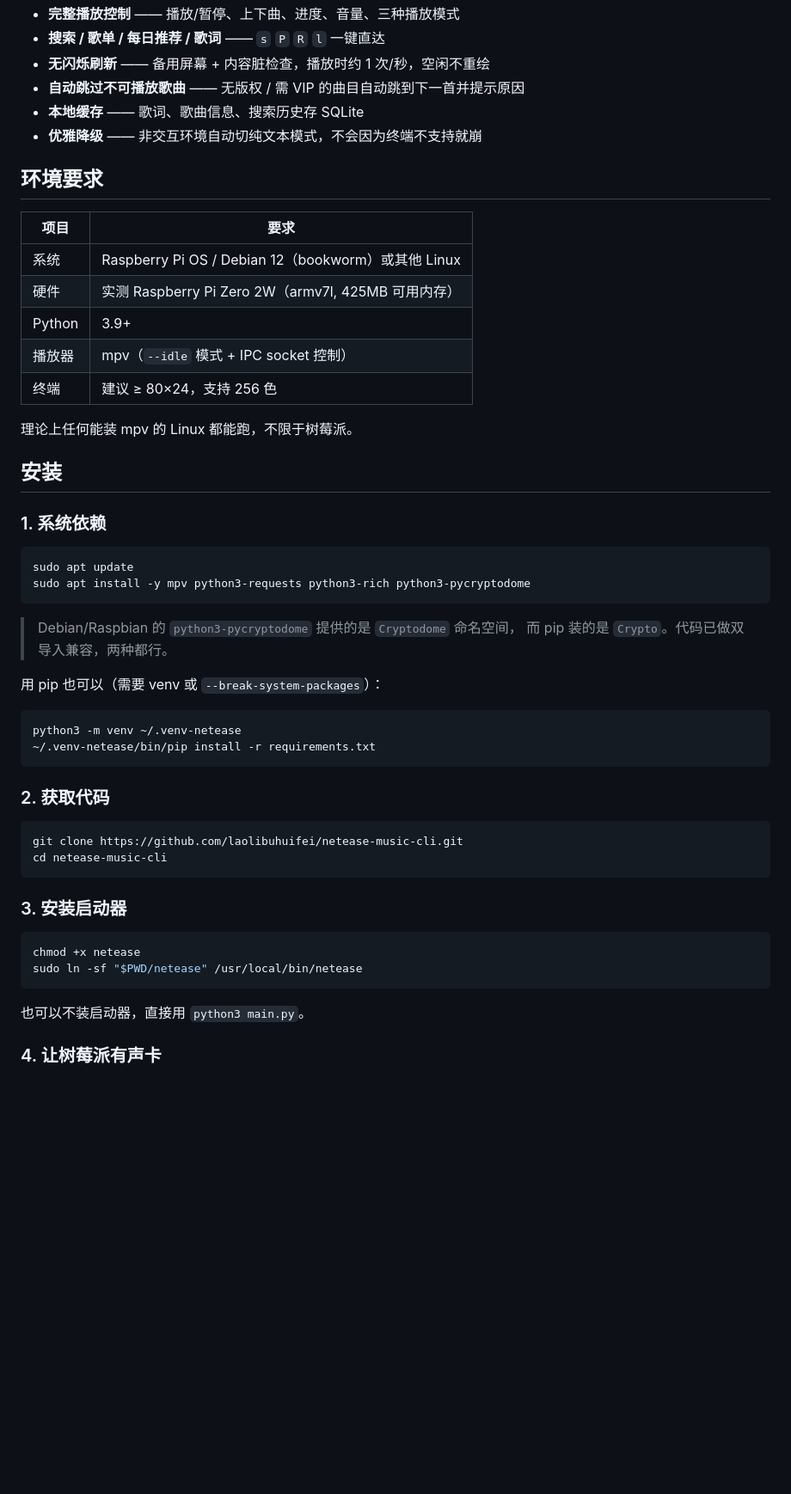
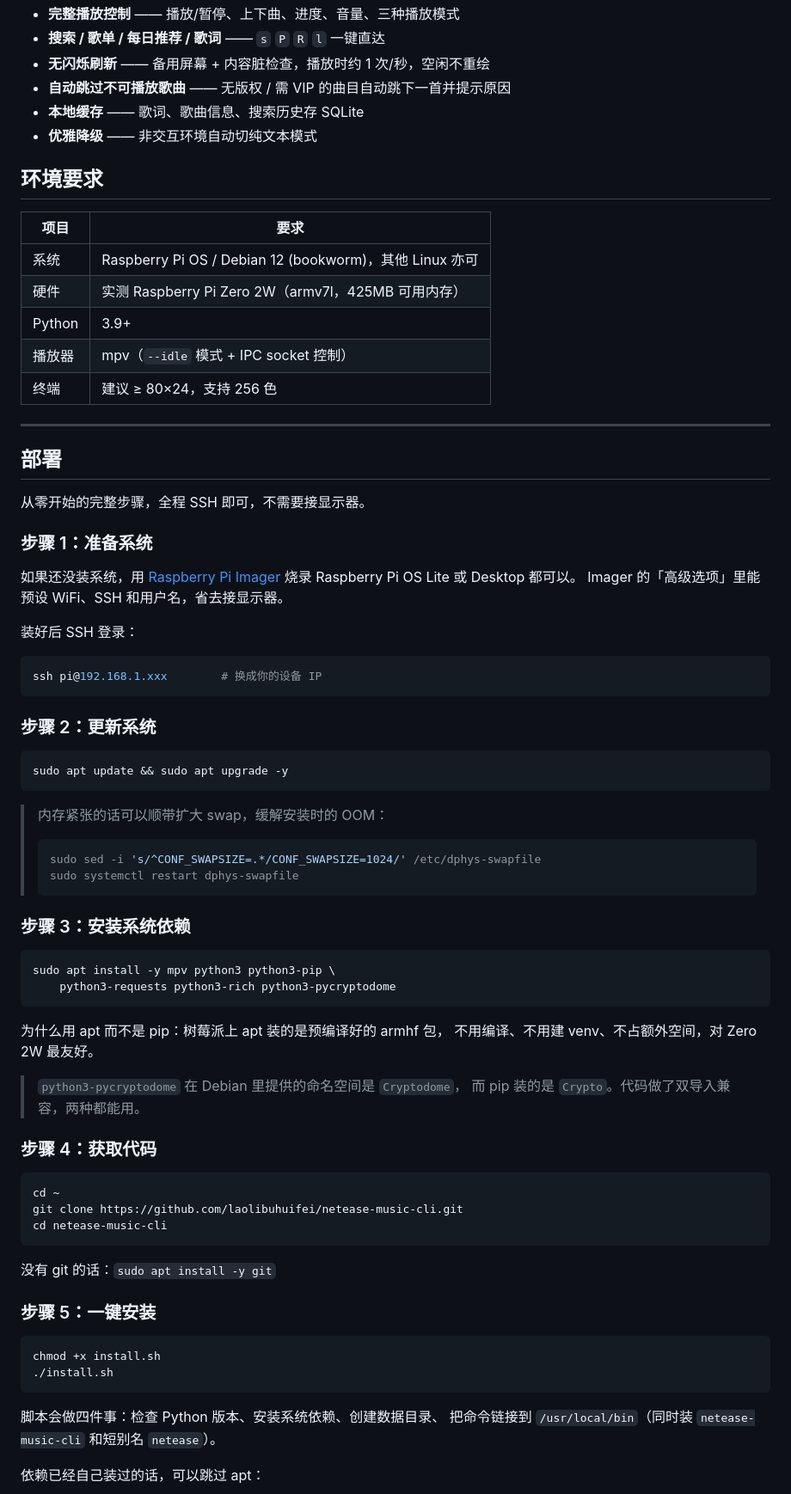
Before and after one commit to laolibuhuifei/netease-music-cli, a Markdown page: README.md, the part around one of its changes. Shown at 86% size. Rendered like a GitHub page; blank space fills up the shorter version.

````diff
--- a/README.md
+++ b/README.md
@@ -35,56 +51,82 @@
 - **完整播放控制** —— 播放/暂停、上下曲、进度、音量、三种播放模式
 - **搜索 / 歌单 / 每日推荐 / 歌词** —— `s` `P` `R` `l` 一键直达
 - **无闪烁刷新** —— 备用屏幕 + 内容脏检查，播放时约 1 次/秒，空闲不重绘
-- **自动跳过不可播放歌曲** —— 无版权 / 需 VIP 的曲目自动跳到下一首并提示原因
+- **自动跳过不可播放歌曲** —— 无版权 / 需 VIP 的曲目自动跳下一首并提示原因
 - **本地缓存** —— 歌词、歌曲信息、搜索历史存 SQLite
-- **优雅降级** —— 非交互环境自动切纯文本模式，不会因为终端不支持就崩
+- **优雅降级** —— 非交互环境自动切纯文本模式
 
 ## 环境要求
 
 | 项目 | 要求 |
 | --- | --- |
-| 系统 | Raspberry Pi OS / Debian 12（bookworm）或其他 Linux |
-| 硬件 | 实测 Raspberry Pi Zero 2W（armv7l, 425MB 可用内存） |
+| 系统 | Raspberry Pi OS / Debian 12 (bookworm)，其他 Linux 亦可 |
+| 硬件 | 实测 Raspberry Pi Zero 2W（armv7l，425MB 可用内存） |
 | Python | 3.9+ |
 | 播放器 | mpv（`--idle` 模式 + IPC socket 控制） |
 | 终端 | 建议 ≥ 80×24，支持 256 色 |
 
-理论上任何能装 mpv 的 Linux 都能跑，不限于树莓派。
+---
 
-## 安装
+## 部署
 
-### 1. 系统依赖
+从零开始的完整步骤，全程 SSH 即可，不需要接显示器。
+
+### 步骤 1：准备系统
+
+如果还没装系统，用 [Raspberry Pi Imager](https://www.raspberrypi.com/software/)
+烧录 Raspberry Pi OS Lite 或 Desktop 都可以。
+Imager 的「高级选项」里能预设 WiFi、SSH 和用户名，省去接显示器。
+
+装好后 SSH 登录：
 
 ```bash
-sudo apt update
-sudo apt install -y mpv python3-requests python3-rich python3-pycryptodome
+ssh pi@192.168.1.xxx        # 换成你的设备 IP
 ```
 
-> Debian/Raspbian 的 `python3-pycryptodome` 提供的是 `Cryptodome` 命名空间，
-> 而 pip 装的是 `Crypto`。代码已做双导入兼容，两种都行。
-
-用 pip 也可以（需要 venv 或 `--break-system-packages`）：
+### 步骤 2：更新系统
 
 ```bash
-python3 -m venv ~/.venv-netease
-~/.venv-netease/bin/pip install -r requirements.txt
+sudo apt update && sudo apt upgrade -y
 ```
 
-### 2. 获取代码
+> 内存紧张的话可以顺带扩大 swap，缓解安装时的 OOM：
+> ```bash
+> sudo sed -i 's/^CONF_SWAPSIZE=.*/CONF_SWAPSIZE=1024/' /etc/dphys-swapfile
+> sudo systemctl restart dphys-swapfile
+> ```
+
+### 步骤 3：安装系统依赖
 
 ```bash
+sudo apt install -y mpv python3 python3-pip \
+    python3-requests python3-rich python3-pycryptodome
+```
+
+为什么用 apt 而不是 pip：树莓派上 apt 装的是预编译好的 armhf 包，
+不用编译、不用建 venv、不占额外空间，对 Zero 2W 最友好。
+
+> `python3-pycryptodome` 在 Debian 里提供的命名空间是 `Cryptodome`，
+> 而 pip 装的是 `Crypto`。代码做了双导入兼容，两种都能用。
+
+### 步骤 4：获取代码
+
+```bash
+cd ~
 git clone https://github.com/laolibuhuifei/netease-music-cli.git
 cd netease-music-cli
 ```
 
-### 3. 安装启动器
+没有 git 的话：`sudo apt install -y git`
+
+### 步骤 5：一键安装
 
 ```bash
-chmod +x netease
-sudo ln -sf "$PWD/netease" /usr/local/bin/netease
+chmod +x install.sh
+./install.sh
 ```
 
-也可以不装启动器，直接用 `python3 main.py`。
+脚本会做四件事：检查 Python 版本、安装系统依赖、创建数据目录、
+把命令链接到 `/usr/local/bin`（同时装 `netease-music-cli` 和短别名 `netease`）。
 
-### 4. 让树莓派有声卡
+依赖已经自己装过的话，可以跳过 apt：
 
````
Also changed, not shown: other parts of README.md (+186 -77 lines), CHANGELOG.md (+8 -0 lines), docs/screenshots/login-qrcode.png (added), docs/screenshots/tui-lyrics.png (added), docs/screenshots/tui-main.png, docs/screenshots/tui-playing.png (added), docs/screenshots/tui-search.png (added), 8 other files.
